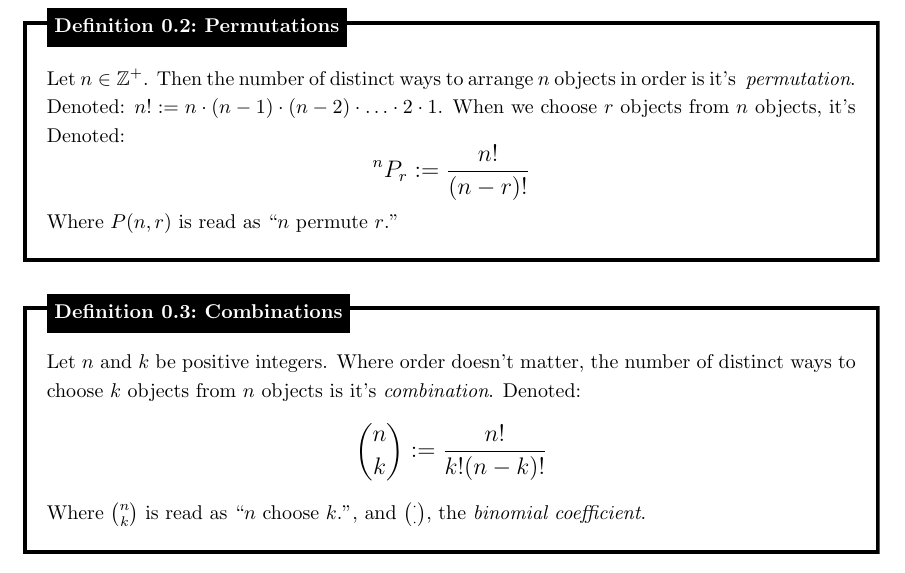
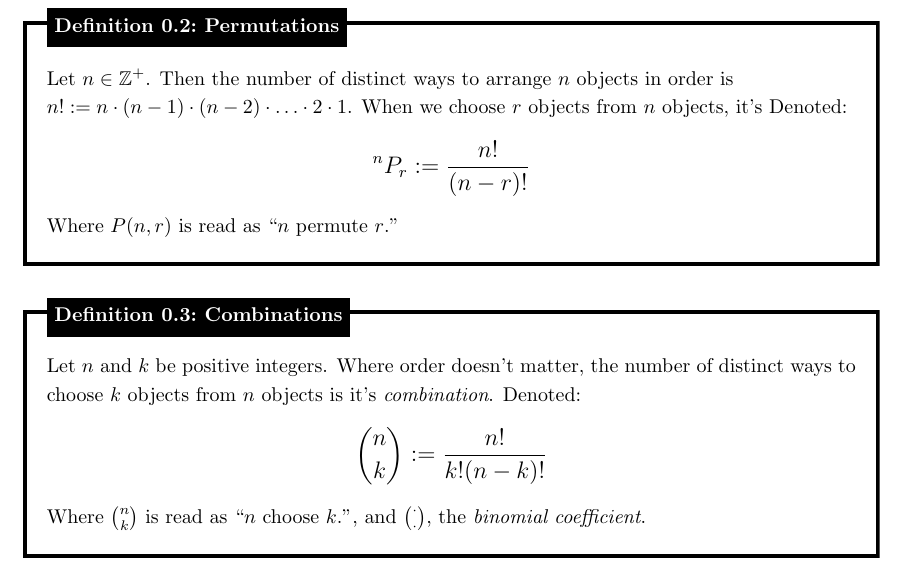
Before and after one commit to Concise-Works/int-algoritmi, a LaTeX thesis (main.tex, which reads Sections/pre.tex): part of page 5 of 48, cut so that both start at the same text. Compiled offline with pdfLaTeX.

Commit message:
further edits to perm

```diff
--- a/Sections/pre.tex
+++ b/Sections/pre.tex
@@ -65,7 +65,7 @@
 
 \begin{Def}[Permutations]
 
-        Let $n\in\mathbb{Z^+}$. Then the number of distinct ways to arrange $n$ objects in order is it's \textit{ permutation}. Denoted:
+        Let $n\in\mathbb{Z^+}$. Then the number of distinct ways to arrange $n$ objects in order is\\
         $n!:=n\cdot(n-1)\cdot(n-2)\cdot\ldots\cdot2\cdot1$.
          When we choose $r$ objects from $n$ objects, it's Denoted:
         \Large
```
Also changed, not shown: 1 other file.
